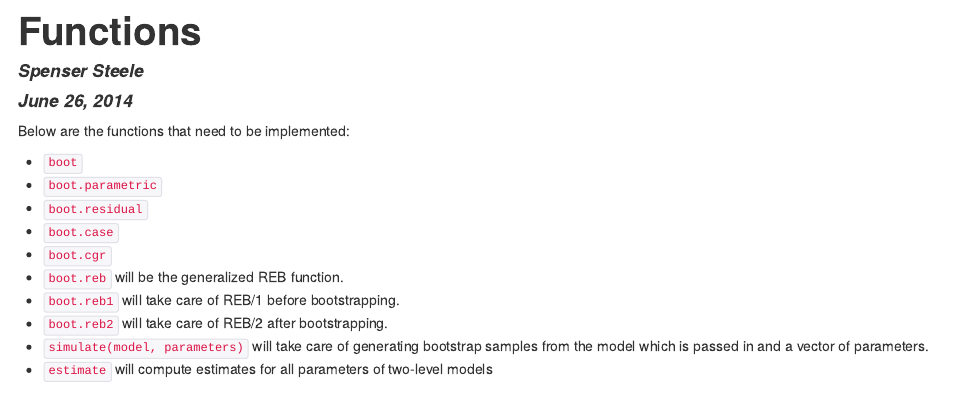
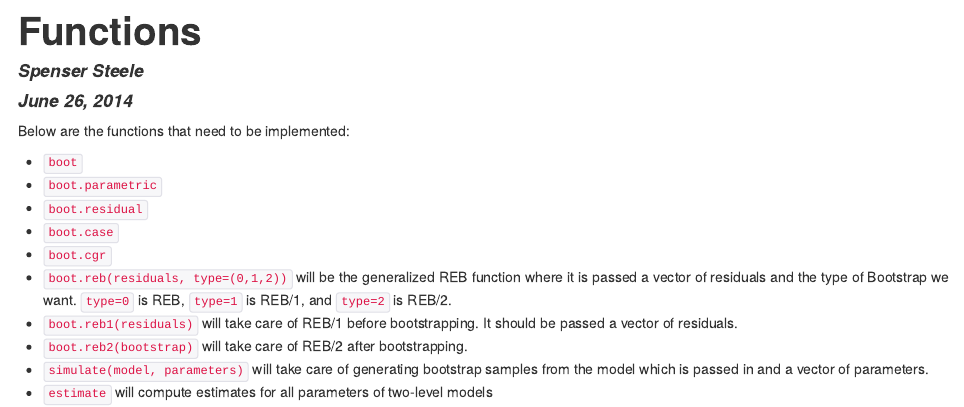
Before and after one commit to aloy/lmeresampler, an R Markdown document (inst/Functions.Rmd): the page in a window 1100 px wide, from its top. The pictures show the output file inst/Functions.html that the author committed with the source, opened offline.

Commit message:
Detailed REB

```diff
--- a/inst/Functions.Rmd
+++ b/inst/Functions.Rmd
@@ -11,8 +11,8 @@ Below are the functions that need to be implemented:
 * `boot.residual`
 * `boot.case`
 * `boot.cgr`
-* `boot.reb` will be the generalized REB function.
-* `boot.reb1` will take care of REB/1 before bootstrapping.
-* `boot.reb2` will take care of REB/2 after bootstrapping.
+* `boot.reb(residuals, type=(0,1,2))` will be the generalized REB function where it is passed a vector of residuals and the type of Bootstrap we want. `type=0` is REB, `type=1` is REB/1, and `type=2` is REB/2.
+* `boot.reb1(residuals)` will take care of REB/1 before bootstrapping. It should be passed a vector of residuals.
+* `boot.reb2(bootstrap)` will take care of REB/2 after bootstrapping.
 * `simulate(model, parameters)` will take care of generating bootstrap samples from the model which is passed in and a vector of parameters.
 * `estimate` will compute estimates for all parameters of two-level models
```
Also changed, not shown: inst/Functions.html.
